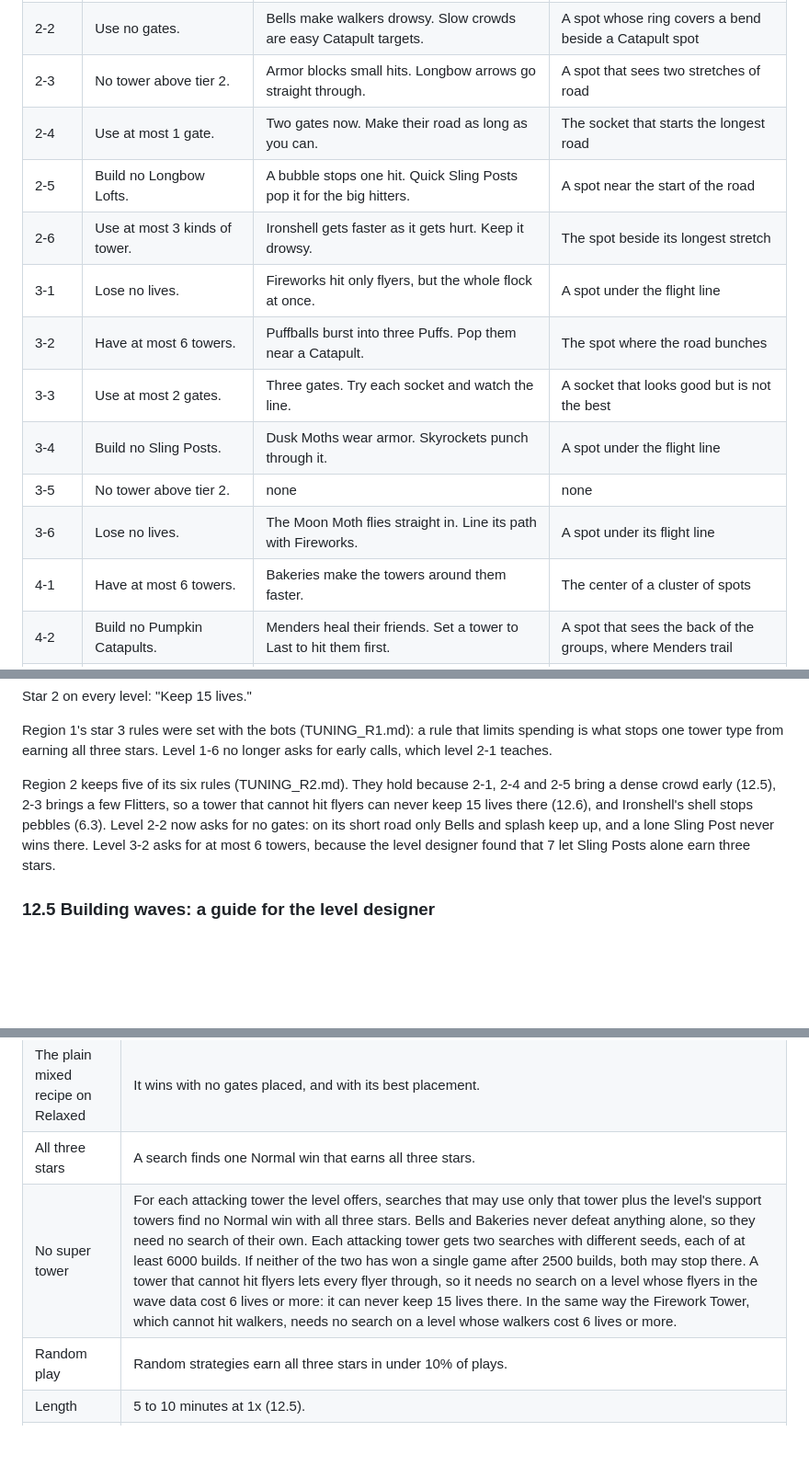
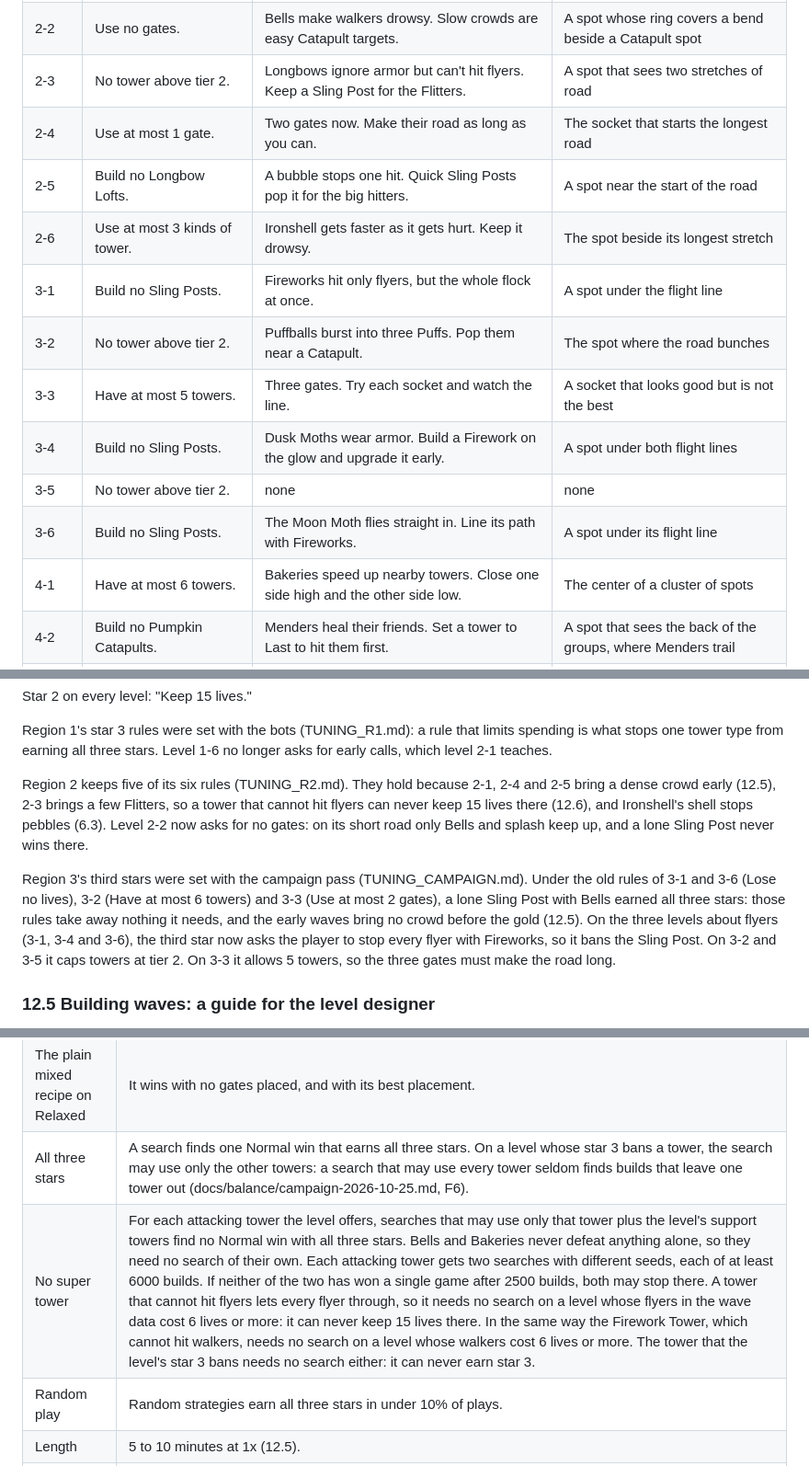
Before and after one commit to bartbasi/forkline, a Markdown page: docs/design/RULES.md, 3 parts joined by grey strips. Shown at 92% size. GitHub-like rendering; blank space fills up the shorter version.

```diff
--- a/docs/design/RULES.md
+++ b/docs/design/RULES.md
@@ -962,17 +964,17 @@ The number in each star 3 rule is a starting target. The level designer confirms
 | 1-6 | Use no gates. | At tier 3, a tower picks one of two paths for good. | The spot beside the boss's longest stretch |
 | 2-1 | Call 6 waves early. | Doing well? Call the next wave early for bonus gold. | The call button |
 | 2-2 | Use no gates. | Bells make walkers drowsy. Slow crowds are easy Catapult targets. | A spot whose ring covers a bend beside a Catapult spot |
-| 2-3 | No tower above tier 2. | Armor blocks small hits. Longbow arrows go straight through. | A spot that sees two stretches of road |
+| 2-3 | No tower above tier 2. | Longbows ignore armor but can't hit flyers. Keep a Sling Post for the Flitters. | A spot that sees two stretches of road |
 | 2-4 | Use at most 1 gate. | Two gates now. Make their road as long as you can. | The socket that starts the longest road |
 | 2-5 | Build no Longbow Lofts. | A bubble stops one hit. Quick Sling Posts pop it for the big hitters. | A spot near the start of the road |
 | 2-6 | Use at most 3 kinds of tower. | Ironshell gets faster as it gets hurt. Keep it drowsy. | The spot beside its longest stretch |
-| 3-1 | Lose no lives. | Fireworks hit only flyers, but the whole flock at once. | A spot under the flight line |
-| 3-2 | Have at most 6 towers. | Puffballs burst into three Puffs. Pop them near a Catapult. | The spot where the road bunches |
-| 3-3 | Use at most 2 gates. | Three gates. Try each socket and watch the line. | A socket that looks good but is not the best |
-| 3-4 | Build no Sling Posts. | Dusk Moths wear armor. Skyrockets punch through it. | A spot under the flight line |
+| 3-1 | Build no Sling Posts. | Fireworks hit only flyers, but the whole flock at once. | A spot under the flight line |
+| 3-2 | No tower above tier 2. | Puffballs burst into three Puffs. Pop them near a Catapult. | The spot where the road bunches |
+| 3-3 | Have at most 5 towers. | Three gates. Try each socket and watch the line. | A socket that looks good but is not the best |
+| 3-4 | Build no Sling Posts. | Dusk Moths wear armor. Build a Firework on the glow and upgrade it early. | A spot under both flight lines |
 | 3-5 | No tower above tier 2. | none | none |
-| 3-6 | Lose no lives. | The Moon Moth flies straight in. Line its path with Fireworks. | A spot under its flight line |
-| 4-1 | Have at most 6 towers. | Bakeries make the towers around them faster. | The center of a cluster of spots |
+| 3-6 | Build no Sling Posts. | The Moon Moth flies straight in. Line its path with Fireworks. | A spot under its flight line |
+| 4-1 | Have at most 6 towers. | Bakeries speed up nearby towers. Close one side high and the other side low. | The center of a cluster of spots |
 | 4-2 | Build no Pumpkin Catapults. | Menders heal their friends. Set a tower to Last to hit them first. | A spot that sees the back of the groups, where Menders trail |
 | 4-3 | Use every gate and keep them whole. | Gatecrashers break gates. Guard the gate on their dashed line. | The socket on the dashed line |
 | 4-4 | Use at most 3 kinds of tower. | none | none |
@@ -983,7 +985,9 @@ Star 2 on every level: "Keep 15 lives."
 
 Region 1's star 3 rules were set with the bots (TUNING_R1.md): a rule that limits spending is what stops one tower type from earning all three stars. Level 1-6 no longer asks for early calls, which level 2-1 teaches.
 
-Region 2 keeps five of its six rules (TUNING_R2.md). They hold because 2-1, 2-4 and 2-5 bring a dense crowd early (12.5), 2-3 brings a few Flitters, so a tower that cannot hit flyers can never keep 15 lives there (12.6), and Ironshell's shell stops pebbles (6.3). Level 2-2 now asks for no gates: on its short road only Bells and splash keep up, and a lone Sling Post never wins there. Level 3-2 asks for at most 6 towers, because the level designer found that 7 let Sling Posts alone earn three stars.
+Region 2 keeps five of its six rules (TUNING_R2.md). They hold because 2-1, 2-4 and 2-5 bring a dense crowd early (12.5), 2-3 brings a few Flitters, so a tower that cannot hit flyers can never keep 15 lives there (12.6), and Ironshell's shell stops pebbles (6.3). Level 2-2 now asks for no gates: on its short road only Bells and splash keep up, and a lone Sling Post never wins there.
+
+Region 3's third stars were set with the campaign pass (TUNING_CAMPAIGN.md). Under the old rules of 3-1 and 3-6 (Lose no lives), 3-2 (Have at most 6 towers) and 3-3 (Use at most 2 gates), a lone Sling Post with Bells earned all three stars: those rules take away nothing it needs, and the early waves bring no crowd before the gold (12.5). On the three levels about flyers (3-1, 3-4 and 3-6), the third star now asks the player to stop every flyer with Fireworks, so it bans the Sling Post. On 3-2 and 3-5 it caps towers at tier 2. On 3-3 it allows 5 towers, so the three gates must make the road long.
 
 ### 12.5 Building waves: a guide for the level designer
 
@@ -1059,8 +1063,8 @@ Every campaign level must pass these checks:
 |---|---|
 | The plain mixed recipe on Normal | Region 1: it keeps 15 lives or more on 1-1 to 1-5, and wins 1-6. Regions 2 to 4: it keeps 15 lives or more on each region's first two levels, and wins the other four. |
 | The plain mixed recipe on Relaxed | It wins with no gates placed, and with its best placement. |
-| All three stars | A search finds one Normal win that earns all three stars. |
-| No super tower | For each attacking tower the level offers, searches that may use only that tower plus the level's support towers find no Normal win with all three stars. Bells and Bakeries never defeat anything alone, so they need no search of their own. Each attacking tower gets two searches with different seeds, each of at least 6000 builds. If neither of the two has won a single game after 2500 builds, both may stop there. A tower that cannot hit flyers lets every flyer through, so it needs no search on a level whose flyers in the wave data cost 6 lives or more: it can never keep 15 lives there. In the same way the Firework Tower, which cannot hit walkers, needs no search on a level whose walkers cost 6 lives or more. |
+| All three stars | A search finds one Normal win that earns all three stars. On a level whose star 3 bans a tower, the search may use only the other towers: a search that may use every tower seldom finds builds that leave one tower out (docs/balance/campaign-2026-10-25.md, F6). |
+| No super tower | For each attacking tower the level offers, searches that may use only that tower plus the level's support towers find no Normal win with all three stars. Bells and Bakeries never defeat anything alone, so they need no search of their own. Each attacking tower gets two searches with different seeds, each of at least 6000 builds. If neither of the two has won a single game after 2500 builds, both may stop there. A tower that cannot hit flyers lets every flyer through, so it needs no search on a level whose flyers in the wave data cost 6 lives or more: it can never keep 15 lives there. In the same way the Firework Tower, which cannot hit walkers, needs no search on a level whose walkers cost 6 lives or more. The tower that the level's star 3 bans needs no search either: it can never earn star 3. |
 | Random play | Random strategies earn all three stars in under 10% of plays. |
 | Length | 5 to 10 minutes at 1x (12.5). |
 | Size and speed | The report gives the largest wave, the most creatures on the map at once and the time per tick. |
```
Also changed, not shown: other parts of docs/design/RULES.md (+4 -2 lines), docs/design/TUNING_CAMPAIGN.md (added, +320 -0 lines).
